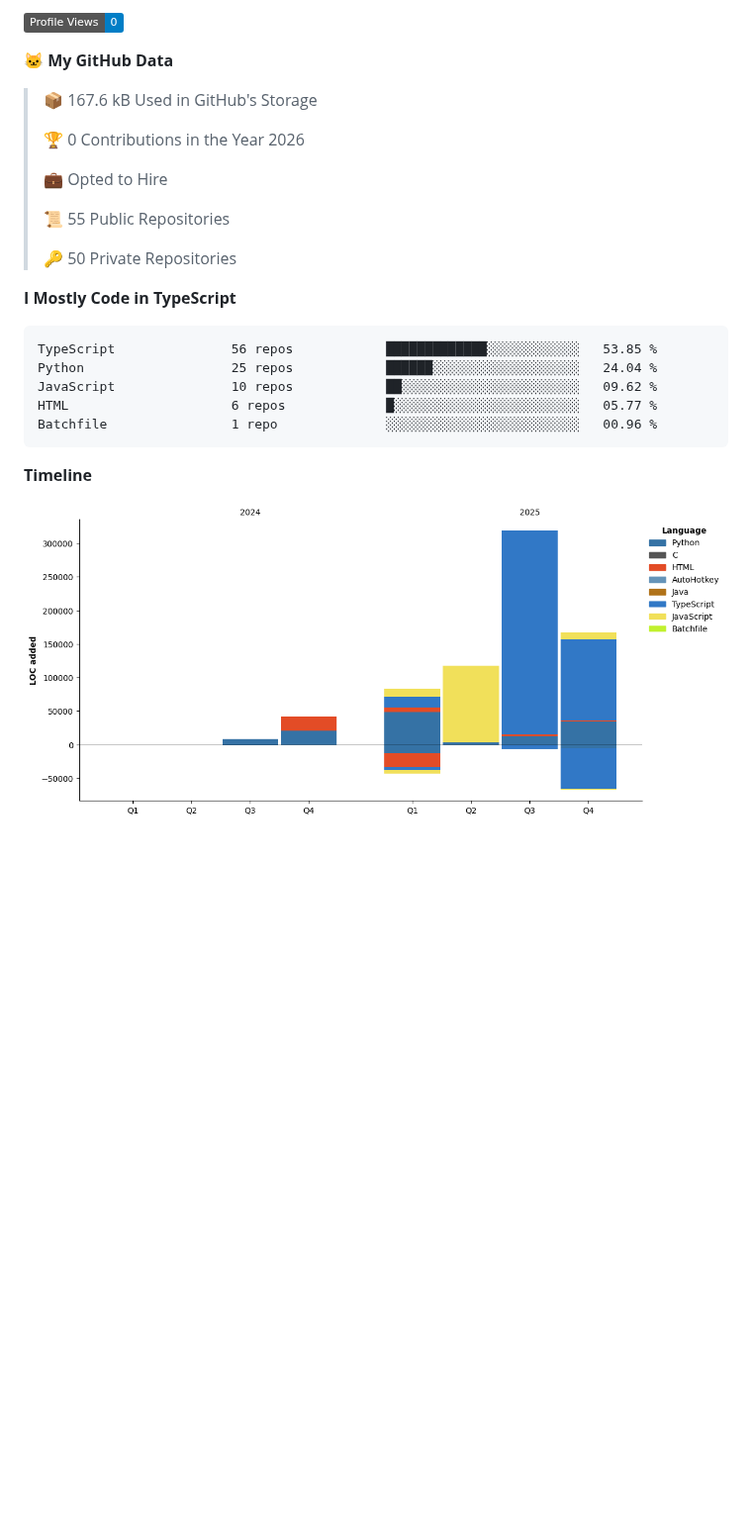
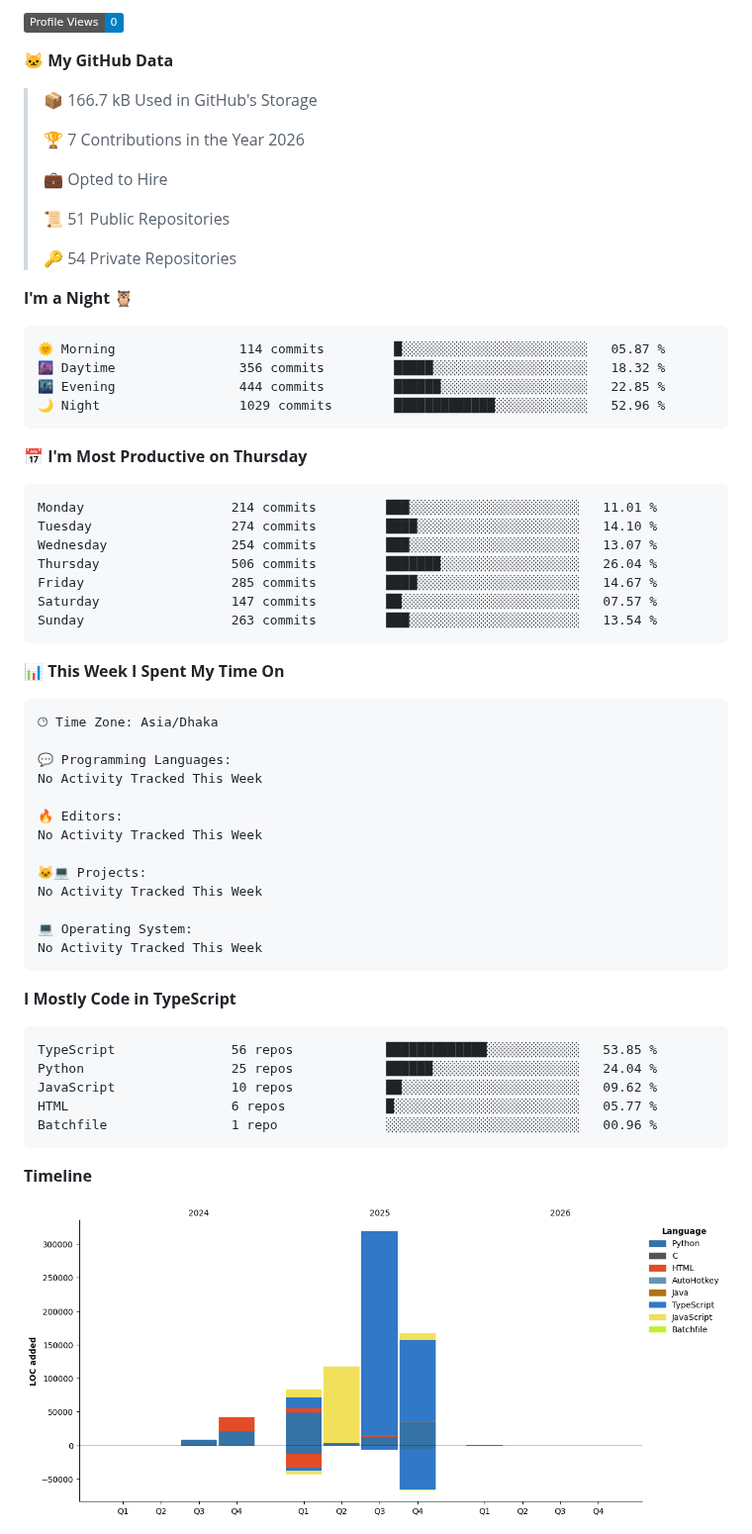
Before and after one commit to mahmudnibir/mahmudnibir, a Markdown page: README.md, the part around one of its changes. Shown at 99% size. GitHub-like rendering; pictures changed too: assets/bar_graph.png; badges without logos; blank space fills up the shorter version.

Commit message:
Updated with Dev Metrics

````diff
--- a/README.md
+++ b/README.md
@@ -197,16 +199,55 @@ counting of visitors to this page in this section started from March 25, 2025
 
 **🐱 My GitHub Data**
 
-> 📦 167.6 kB Used in GitHub's Storage
+> 📦 166.7 kB Used in GitHub's Storage
  >
-> 🏆 0 Contributions in the Year 2026
+> 🏆 7 Contributions in the Year 2026
  >
 > 💼 Opted to Hire
  >
-> 📜 55 Public Repositories
+> 📜 51 Public Repositories
  >
-> 🔑 50 Private Repositories
+> 🔑 54 Private Repositories
  >
+**I'm a Night 🦉**
+
+```text
+🌞 Morning                114 commits         █░░░░░░░░░░░░░░░░░░░░░░░░   05.87 %
+🌆 Daytime                356 commits         █████░░░░░░░░░░░░░░░░░░░░   18.32 %
+🌃 Evening                444 commits         ██████░░░░░░░░░░░░░░░░░░░   22.85 %
+🌙 Night                  1029 commits        █████████████░░░░░░░░░░░░   52.96 %
+```
+📅 **I'm Most Productive on Thursday**
+
+```text
+Monday                   214 commits         ███░░░░░░░░░░░░░░░░░░░░░░   11.01 %
+Tuesday                  274 commits         ████░░░░░░░░░░░░░░░░░░░░░   14.10 %
+Wednesday                254 commits         ███░░░░░░░░░░░░░░░░░░░░░░   13.07 %
+Thursday                 506 commits         ███████░░░░░░░░░░░░░░░░░░   26.04 %
+Friday                   285 commits         ████░░░░░░░░░░░░░░░░░░░░░   14.67 %
+Saturday                 147 commits         ██░░░░░░░░░░░░░░░░░░░░░░░   07.57 %
+Sunday                   263 commits         ███░░░░░░░░░░░░░░░░░░░░░░   13.54 %
+```
+
+
+📊 **This Week I Spent My Time On**
+
+```text
+🕑︎ Time Zone: Asia/Dhaka
+
+💬 Programming Languages:
+No Activity Tracked This Week
+
+🔥 Editors:
+No Activity Tracked This Week
+
+🐱‍💻 Projects:
+No Activity Tracked This Week
+
+💻 Operating System:
+No Activity Tracked This Week
+```
+
 **I Mostly Code in TypeScript**
 
 ```text
````
Also changed, not shown: other parts of README.md (+3 -1 lines).
